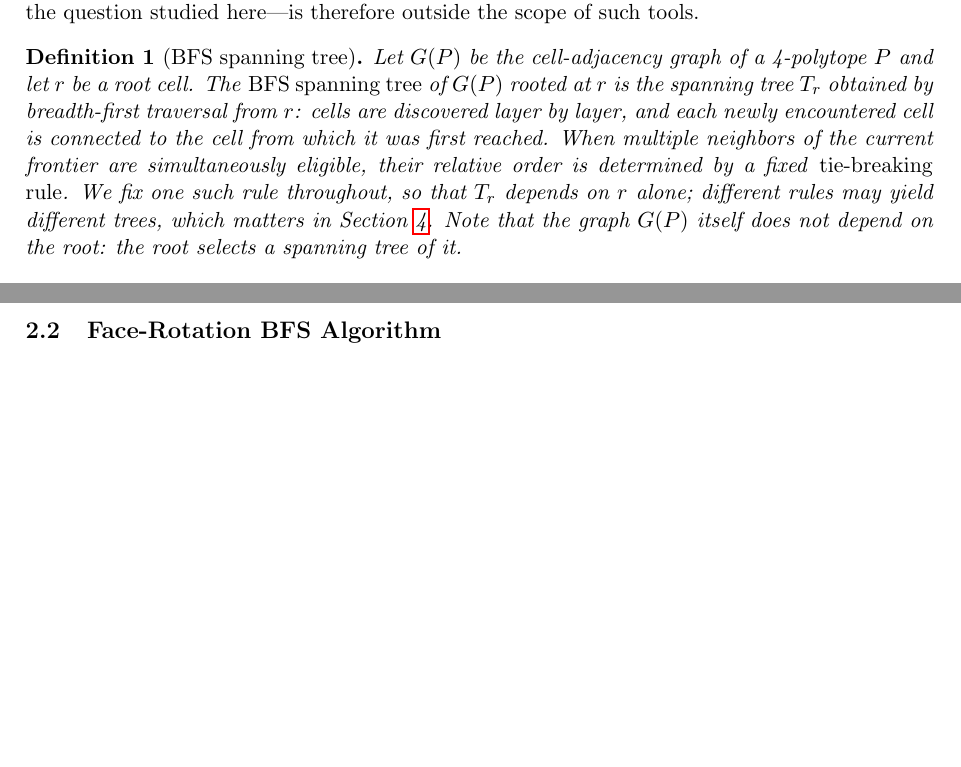
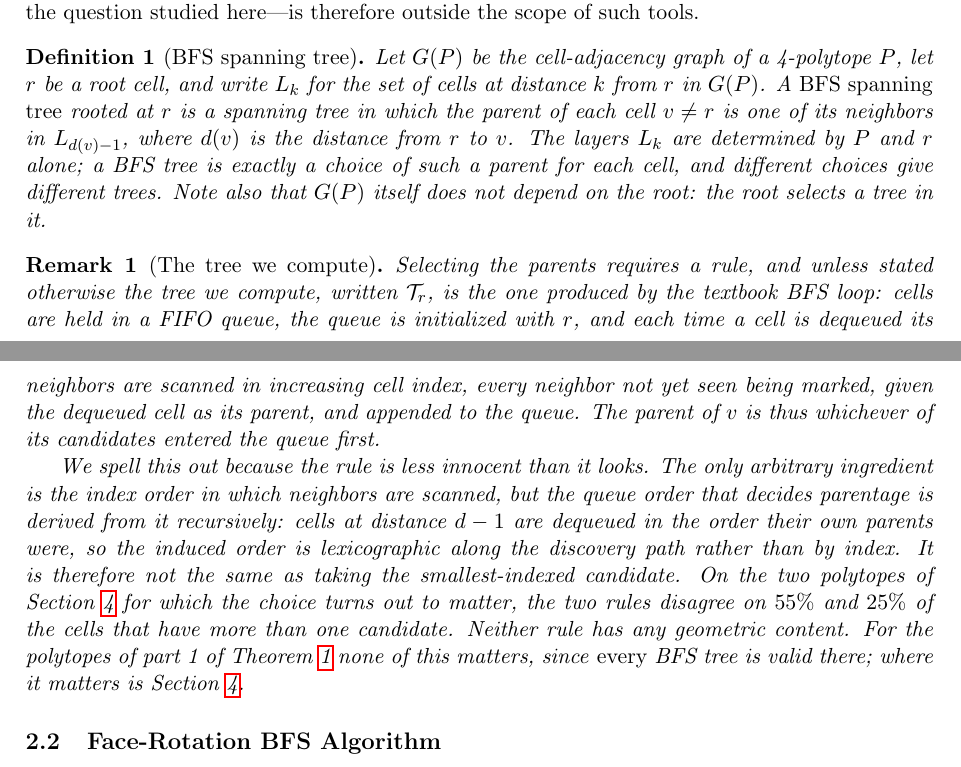
Before and after one commit to takashi-randomwalker/apple-peel-4d, a LaTeX paper (face_rotation_net_paper.tex): two parts of pages 2 and 3 of 9, joined at a grey line, cut so that both start at the same text, the shorter picture padded with empty space. Compiled offline with pdfLaTeX.

Commit message:
Take the tie-breaking rule out of Definition 1 and say what we ran
The definition folded the rule into the notion of a BFS tree, so "the
BFS spanning tree" sounded canonical when it is not. It now defines the
family: the layers L_k depend on P and r alone, and a BFS tree is a
choice of parent, one layer closer to the root, for each cell. No rule
appears.

A new remark pins down the tree we actually compute, and says why that
needs spelling out. The only arbitrary ingredient is the index order in
which neighbors are scanned, but the queue order that assigns parents
is derived from it recursively -- cells one layer down are dequeued in
the order their own parents were -- so the induced order is
lexicographic along the discovery path, not by index. It is therefore
not the same rule as "take the smallest-indexed candidate": on the two
polytopes where the choice matters the two disagree on 55% and 25% of
the cells that have a choice at all. Neither has geometric content.

Writing the tree as T_r collided with the transforms: Step 2 and
Algorithm 1 already use T_c for the cumulative affine transform of cell
c, so T_r read as the root's transform, the identity. The tree is now
\mathcal{T}_r.

Also adds the two experiments behind the remark: tiebreak_mixed.m,
which draws random BFS trees at roots the fixed rule calls valid and
invalid, and tiebreak_rules.m, which compares six parent-selection
rules on a common sample of roots.

Co-Authored-By: Claude Opus 5 (1M context) <noreply@anthropic.com>

```diff
--- a/face_rotation_net_paper.tex
+++ b/face_rotation_net_paper.tex
@@ -179,21 +179,44 @@ Whether an unfolding is free of self-intersection---the question
 studied here---is therefore outside the scope of such tools.
 
 \begin{definition}[BFS spanning tree]\label{def:bfs}
-Let $G(P)$ be the cell-adjacency graph of a 4-polytope $P$ and let
-$r$ be a root cell.
-The \emph{BFS spanning tree} of $G(P)$ rooted at $r$ is the spanning
-tree $T_r$ obtained by breadth-first traversal from $r$: cells are
-discovered layer by layer, and each newly encountered cell is connected
-to the cell from which it was first reached.
-When multiple neighbors of the current frontier are simultaneously
-eligible, their relative order is determined by a fixed
-\emph{tie-breaking rule}.
-We fix one such rule throughout, so that $T_r$ depends on $r$ alone;
-different rules may yield different trees, which matters in
-Section~\ref{sec:uniform}.
-Note that the graph $G(P)$ itself does not depend on the root: the
-root selects a spanning tree of it.
+Let $G(P)$ be the cell-adjacency graph of a 4-polytope $P$, let $r$ be
+a root cell, and write $L_k$ for the set of cells at distance $k$ from
+$r$ in $G(P)$.
+A \emph{BFS spanning tree} rooted at $r$ is a spanning tree in which
+the parent of each cell $v\neq r$ is one of its neighbors in
+$L_{d(v)-1}$, where $d(v)$ is the distance from $r$ to $v$.
+The layers $L_k$ are determined by $P$ and $r$ alone; a BFS tree is
+exactly a choice of such a parent for each cell, and different choices
+give different trees.
+Note also that $G(P)$ itself does not depend on the root: the root
+selects a tree in it.
 \end{definition}
+
+\begin{remark}[The tree we compute]\label{rem:rule}
+Selecting the parents requires a rule, and unless stated otherwise the
+tree we compute, written $\mathcal{T}_r$, is the one produced by the textbook
+BFS loop: cells are held in a FIFO queue, the queue is initialized with
+$r$, and each time a cell is dequeued its neighbors are scanned in
+increasing cell index, every neighbor not yet seen being marked, given
+the dequeued cell as its parent, and appended to the queue.
+The parent of $v$ is thus whichever of its candidates entered the queue
+first.
+
+We spell this out because the rule is less innocent than it looks.
+The only arbitrary ingredient is the index order in which neighbors are
+scanned, but the queue order that decides parentage is derived from it
+recursively: cells at distance $d-1$ are dequeued in the order their
+own parents were, so the induced order is lexicographic along the
+discovery path rather than by index.
+It is therefore not the same as taking the smallest-indexed candidate.
+On the two polytopes of Section~\ref{sec:uniform} for which the choice
+turns out to matter, the two rules disagree on $55\%$ and $25\%$ of the
+cells that have more than one candidate.
+Neither rule has any geometric content.
+For the polytopes of part~1 of Theorem~\ref{thm:main} none of this
+matters, since \emph{every} BFS tree is valid there; where it matters
+is Section~\ref{sec:uniform}.
+\end{remark}
 
 % =========================================
 \subsection{Face-Rotation BFS Algorithm}\label{sec:algorithm}
```
Also changed, not shown: face_rotation_net_paper.pdf, face_rotation_net_paper.tex (31 more changed lines), 2 other files.
